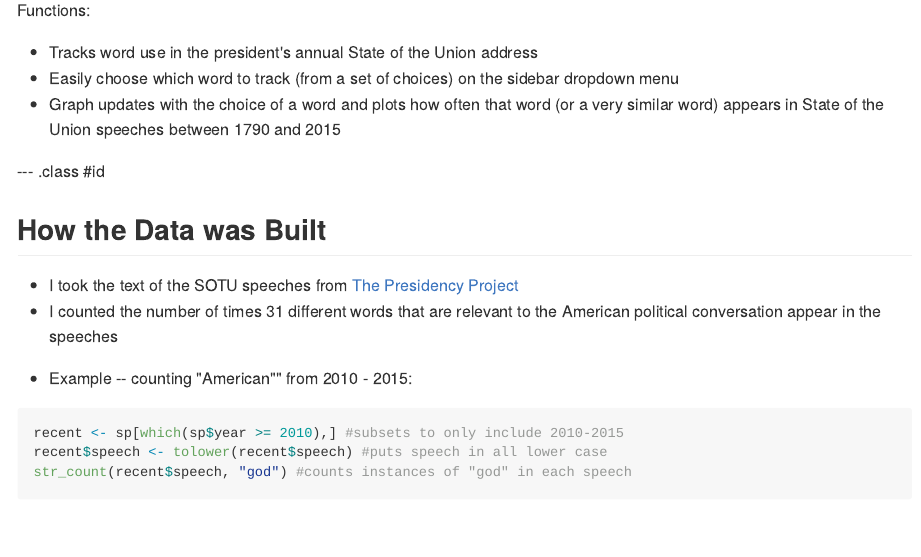
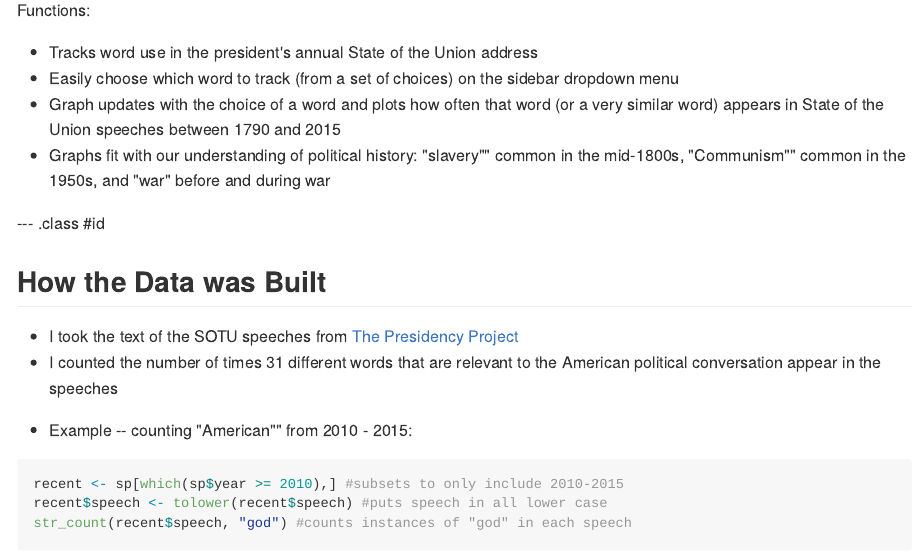
Before and after one commit to jchaskell/SOTU, an R Markdown document (mydeck/index.Rmd): the page in a window 1100 px wide, from 170 px down. The pictures show the output file mydeck/index.md that the author committed with the source, drawn offline in the style of GitHub.

Commit message:
final edits to slides

```diff
--- a/mydeck/index.Rmd
+++ b/mydeck/index.Rmd
@@ -20,6 +20,7 @@ Functions:
 * Tracks word use in the president's annual State of the Union address
 * Easily choose which word to track (from a set of choices) on the sidebar dropdown menu
 * Graph updates with the choice of a word and plots how often that word (or a very similar word) appears in State of the Union speeches between 1790 and 2015
+* Graphs fit with our understanding of political history: "slavery"" common in the mid-1800s, "Communism"" common in the 1950s, and "war" before and during war
 
 
 
```
Also changed, not shown: mydeck/index.html, mydeck/index.md.
